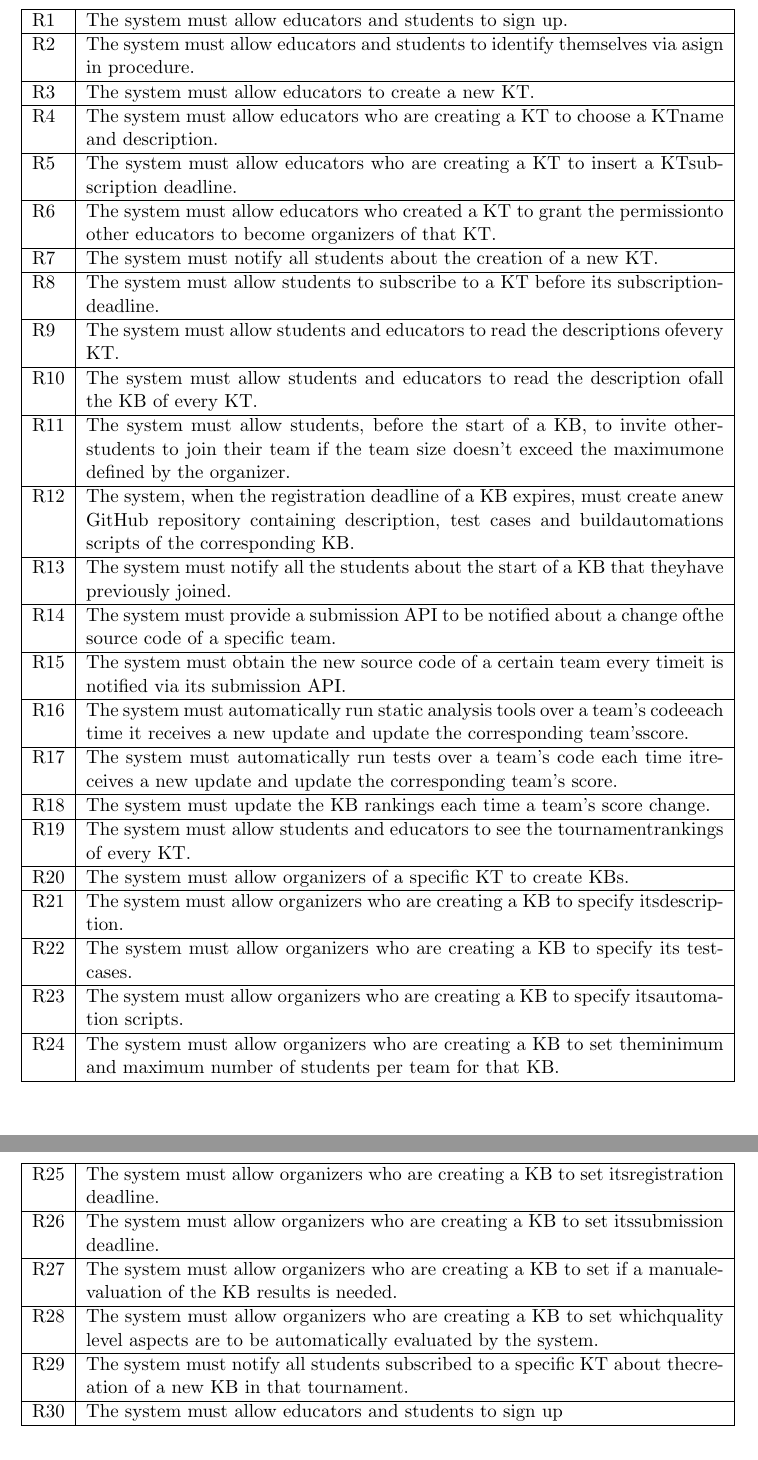
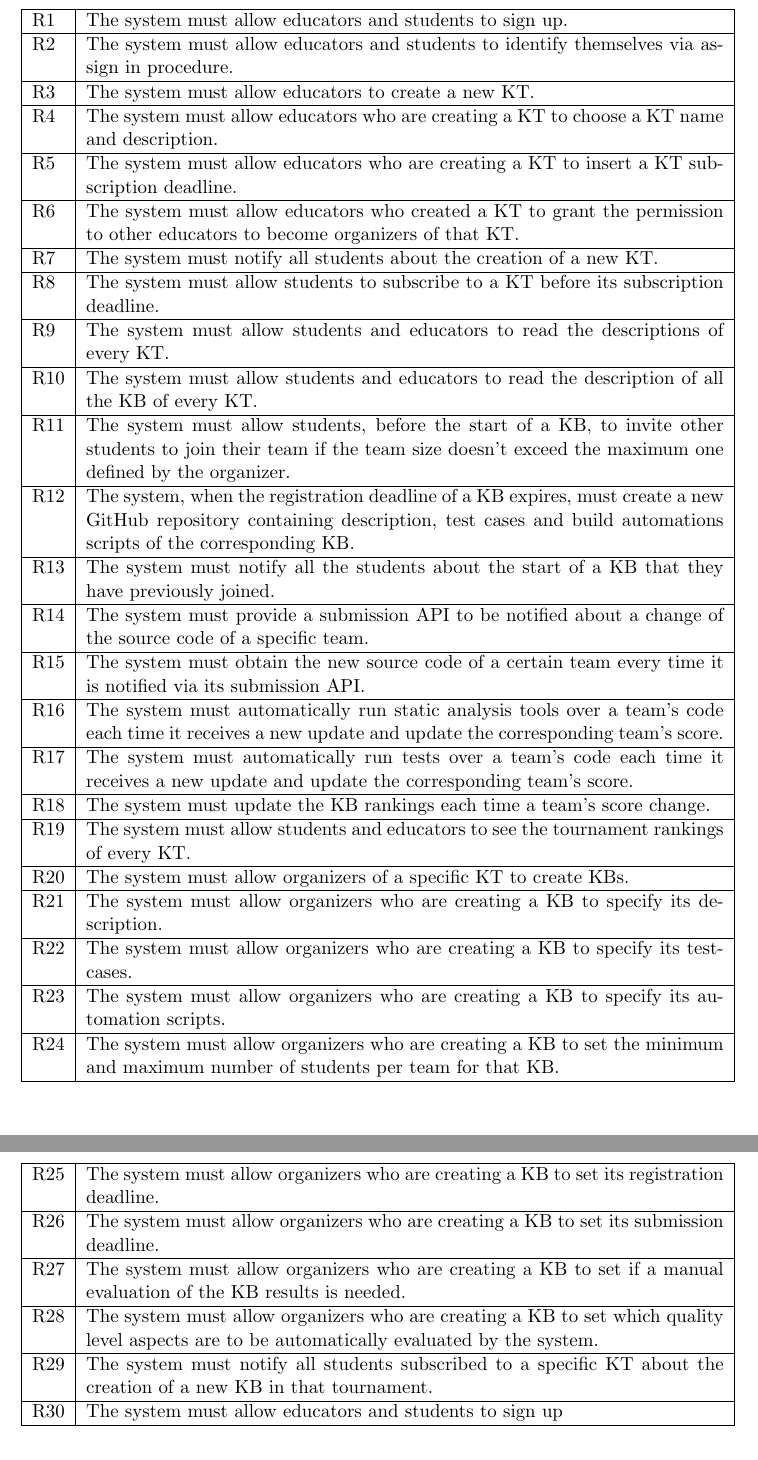
Before and after one commit to FilippoRiva/RivaSulfaro, a LaTeX document (RASD/RASD.tex): two parts of pages 11 and 12 of 14, joined at a grey line, cut so that both start at the same text. Compiled offline with pdfLaTeX.

Commit message:
fixed typos and some warnings

```diff
--- a/RASD/RASD.tex
+++ b/RASD/RASD.tex
@@ -247,29 +248,29 @@ Requirements :
 \begin{tabular}{|l|p{130mm}|}
 \hline
 R1 & The system must allow educators and students to sign up. \\ \hline
-R2 & The system must allow educators and students to identify themselves via asign in procedure. \\ \hline
+R2 & The system must allow educators and students to identify themselves via assign in procedure. \\ \hline
 R3 & The system must allow educators to create a new KT. \\ \hline
-R4 & The system must allow educators who are creating a KT to choose a KTname and description. \\ \hline
-R5 & The system must allow educators who are creating a KT to insert a KTsubscription deadline. \\ \hline
-R6 & The system must allow educators who created a KT to grant the permissionto other educators to become organizers of that KT. \\ \hline
+R4 & The system must allow educators who are creating a KT to choose a KT name and description. \\ \hline
+R5 & The system must allow educators who are creating a KT to insert a KT subscription deadline. \\ \hline
+R6 & The system must allow educators who created a KT to grant the permission to other educators to become organizers of that KT. \\ \hline
 R7 & The system must notify all students about the creation of a new KT. \\ \hline
-R8 & The system must allow students to subscribe to a KT before its subscriptiondeadline. \\ \hline
-R9 & The system must allow students and educators to read the descriptions ofevery KT. \\ \hline
-R10 & The system must allow students and educators to read the description ofall the KB of every KT. \\ \hline
-R11 & The system must allow students, before the start of a KB, to invite otherstudents to join their team if the team size doesn’t exceed the maximumone defined by the organizer. \\ \hline
-R12 & The system, when the registration deadline of a KB expires, must create anew GitHub repository containing description, test cases and buildautomations scripts of the corresponding KB. \\ \hline
-R13 & The system must notify all the students about the start of a KB that theyhave previously joined. \\ \hline
-R14 & The system must provide a submission API to be notified about a change ofthe source code of a specific team. \\ \hline
-R15 & The system must obtain the new source code of a certain team every timeit is notified via its submission API. \\ \hline
-R16 & The system must automatically run static analysis tools over a team’s codeeach time it receives a new update and update the corresponding team’sscore. \\ \hline
-R17 & The system must automatically run tests over a team’s code each time itreceives a new update and update the corresponding team’s score. \\ \hline
+R8 & The system must allow students to subscribe to a KT before its subscription deadline. \\ \hline
+R9 & The system must allow students and educators to read the descriptions of every KT. \\ \hline
+R10 & The system must allow students and educators to read the description of all the KB of every KT. \\ \hline
+R11 & The system must allow students, before the start of a KB, to invite other students to join their team if the team size doesn't exceed the maximum one defined by the organizer. \\ \hline
+R12 & The system, when the registration deadline of a KB expires, must create a new GitHub repository containing description, test cases and build automations scripts of the corresponding KB. \\ \hline
+R13 & The system must notify all the students about the start of a KB that they have previously joined. \\ \hline
+R14 & The system must provide a submission API to be notified about a change of the source code of a specific team. \\ \hline
+R15 & The system must obtain the new source code of a certain team every time it is notified via its submission API. \\ \hline
+R16 & The system must automatically run static analysis tools over a team’s code each time it receives a new update and update the corresponding team’s score. \\ \hline
+R17 & The system must automatically run tests over a team’s code each time it receives a new update and update the corresponding team’s score. \\ \hline
 R18 & The system must update the KB rankings each time a team’s score change. \\ \hline
-R19 & The system must allow students and educators to see the tournamentrankings of every KT. \\ \hline
+R19 & The system must allow students and educators to see the tournament rankings of every KT. \\ \hline
 R20 & The system must allow organizers of a specific KT to create KBs. \\ \hline
-R21 & The system must allow organizers who are creating a KB to specify itsdescription. \\ \hline
+R21 & The system must allow organizers who are creating a KB to specify its description. \\ \hline
 R22 & The system must allow organizers who are creating a KB to specify its testcases. \\ \hline
-R23 & The system must allow organizers who are creating a KB to specify itsautomation scripts. \\ \hline
-R24 & The system must allow organizers who are creating a KB to set theminimum and maximum number of students per team for that KB. \\ \hline
+R23 & The system must allow organizers who are creating a KB to specify its automation scripts. \\ \hline
+R24 & The system must allow organizers who are creating a KB to set the minimum and maximum number of students per team for that KB. \\ \hline
 % split table ----
 \end{tabular}
 \end{table}
@@ -278,11 +279,11 @@ R24 & The system must allow organizers who are creating a KB to set theminimum a
 \begin{tabular}{|l|p{130mm}|}
 \hline
 % split table ----
-R25 & The system must allow organizers who are creating a KB to set itsregistration deadline. \\ \hline
-R26 & The system must allow organizers who are creating a KB to set itssubmission deadline. \\ \hline
-R27 & The system must allow organizers who are creating a KB to set if a manualevaluation of the KB results is needed. \\ \hline
-R28 & The system must allow organizers who are creating a KB to set whichquality level aspects are to be automatically evaluated by the system. \\ \hline
-R29 & The system must notify all students subscribed to a specific KT about thecreation of a new KB in that tournament. \\ \hline
+R25 & The system must allow organizers who are creating a KB to set its registration deadline. \\ \hline
+R26 & The system must allow organizers who are creating a KB to set its submission deadline. \\ \hline
+R27 & The system must allow organizers who are creating a KB to set if a manual evaluation of the KB results is needed. \\ \hline
+R28 & The system must allow organizers who are creating a KB to set which quality level aspects are to be automatically evaluated by the system. \\ \hline
+R29 & The system must notify all students subscribed to a specific KT about the creation of a new KB in that tournament. \\ \hline
 R30 & The system must allow educators and students to sign up \\ \hline
 \end{tabular}
 \end{table}
```
Also changed, not shown: RASD/RASD.tex (15 more changed lines).
